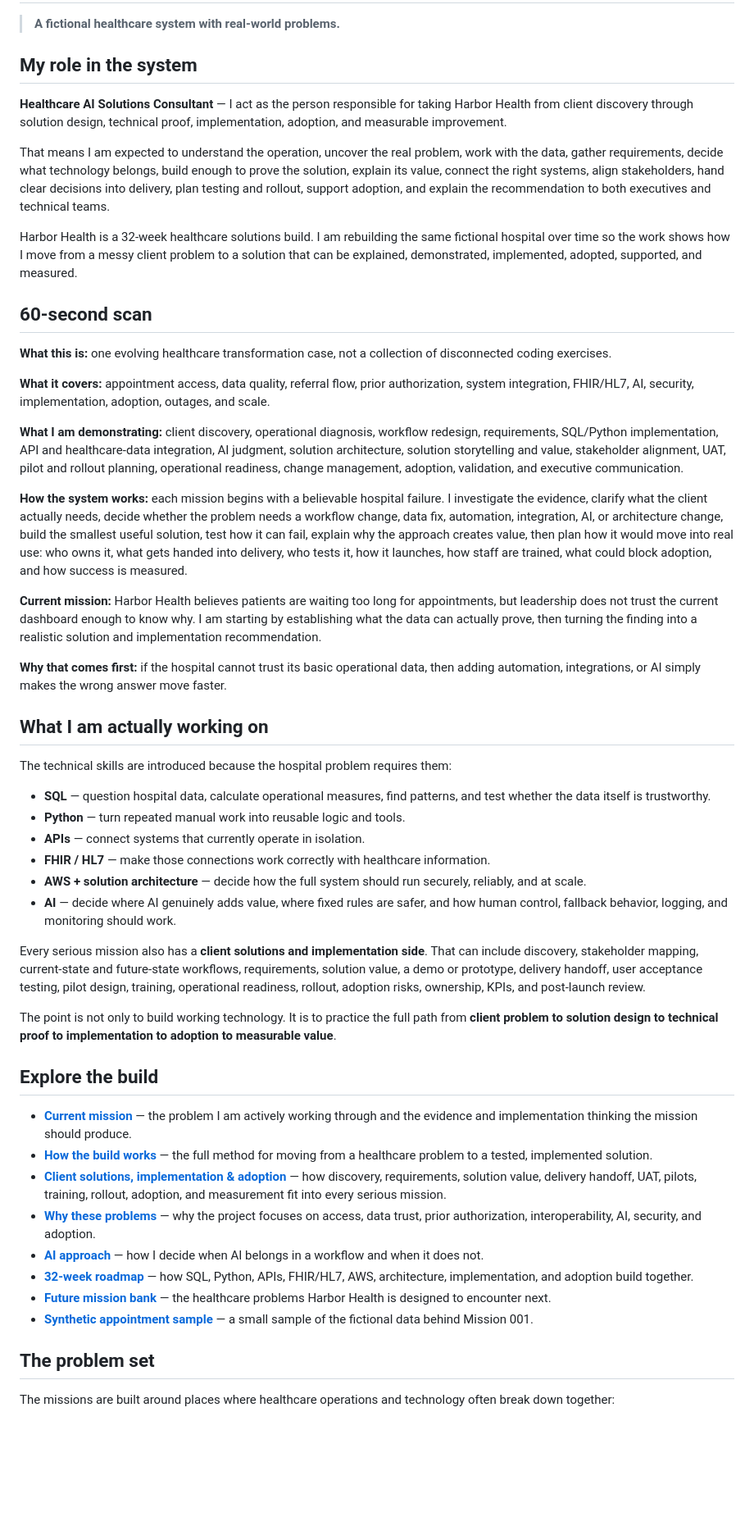
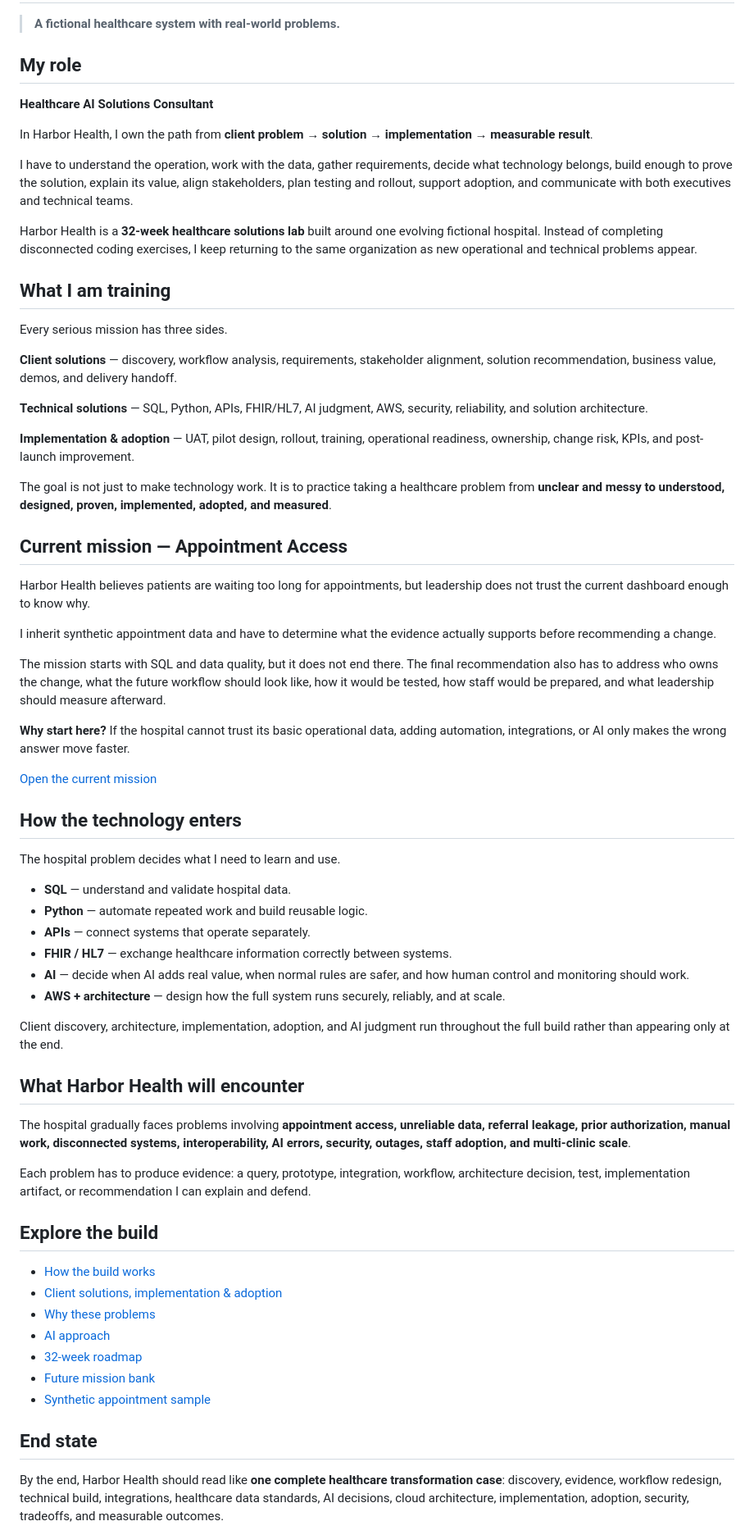
Before and after one commit to jcoulthurst2-maker/harbor-health-solutions-lab, a Markdown page: README.md, the part around one of its changes. Shown at 82% size. Rendered like a GitHub page; blank space fills up the shorter version.

Commit message:
Tighten public README for 60-second executive scan

```diff
--- a/README.md
+++ b/README.md
@@ -2,55 +2,70 @@
 
 > **A fictional healthcare system with real-world problems.**
 
-## My role in the system
+## My role
 
-**Healthcare AI Solutions Consultant** — I act as the person responsible for taking Harbor Health from client discovery through solution design, technical proof, implementation, adoption, and measurable improvement.
+**Healthcare AI Solutions Consultant**
 
-That means I am expected to understand the operation, uncover the real problem, work with the data, gather requirements, decide what technology belongs, build enough to prove the solution, explain its value, connect the right systems, align stakeholders, hand clear decisions into delivery, plan testing and rollout, support adoption, and explain the recommendation to both executives and technical teams.
+In Harbor Health, I own the path from **client problem → solution → implementation → measurable result**.
 
-Harbor Health is a 32-week healthcare solutions build. I am rebuilding the same fictional hospital over time so the work shows how I move from a messy client problem to a solution that can be explained, demonstrated, implemented, adopted, supported, and measured.
+I have to understand the operation, work with the data, gather requirements, decide what technology belongs, build enough to prove the solution, explain its value, align stakeholders, plan testing and rollout, support adoption, and communicate with both executives and technical teams.
 
-## 60-second scan
+Harbor Health is a **32-week healthcare solutions lab** built around one evolving fictional hospital. Instead of completing disconnected coding exercises, I keep returning to the same organization as new operational and technical problems appear.
 
-**What this is:** one evolving healthcare transformation case, not a collection of disconnected coding exercises.
+## What I am training
 
-**What it covers:** appointment access, data quality, referral flow, prior authorization, system integration, FHIR/HL7, AI, security, implementation, adoption, outages, and scale.
+Every serious mission has three sides.
 
-**What I am demonstrating:** client discovery, operational diagnosis, workflow redesign, requirements, SQL/Python implementation, API and healthcare-data integration, AI judgment, solution architecture, solution storytelling and value, stakeholder alignment, UAT, pilot and rollout planning, operational readiness, change management, adoption, validation, and executive communication.
+**Client solutions** — discovery, workflow analysis, requirements, stakeholder alignment, solution recommendation, business value, demos, and delivery handoff.
 
-**How the system works:** each mission begins with a believable hospital failure. I investigate the evidence, clarify what the client actually needs, decide whether the problem needs a workflow change, data fix, automation, integration, AI, or architecture change, build the smallest useful solution, test how it can fail, explain why the approach creates value, then plan how it would move into real use: who owns it, what gets handed into delivery, who tests it, how it launches, how staff are trained, what could block adoption, and how success is measured.
+**Technical solutions** — SQL, Python, APIs, FHIR/HL7, AI judgment, AWS, security, reliability, and solution architecture.
 
-**Current mission:** Harbor Health believes patients are waiting too long for appointments, but leadership does not trust the current dashboard enough to know why. I am starting by establishing what the data can actually prove, then turning the finding into a realistic solution and implementation recommendation.
+**Implementation & adoption** — UAT, pilot design, rollout, training, operational readiness, ownership, change risk, KPIs, and post-launch improvement.
 
-**Why that comes first:** if the hospital cannot trust its basic operational data, then adding automation, integrations, or AI simply makes the wrong answer move faster.
+The goal is not just to make technology work. It is to practice taking a healthcare problem from **unclear and messy to understood, designed, proven, implemented, adopted, and measured**.
 
-## What I am actually working on
+## Current mission — Appointment Access
 
-The technical skills are introduced because the hospital problem requires them:
+Harbor Health believes patients are waiting too long for appointments, but leadership does not trust the current dashboard enough to know why.
 
-- **SQL** — question hospital data, calculate operational measures, find patterns, and test whether the data itself is trustworthy.
-- **Python** — turn repeated manual work into reusable logic and tools.
-- **APIs** — connect systems that currently operate in isolation.
-- **FHIR / HL7** — make those connections work correctly with healthcare information.
-- **AWS + solution architecture** — decide how the full system should run securely, reliably, and at scale.
-- **AI** — decide where AI genuinely adds value, where fixed rules are safer, and how human control, fallback behavior, logging, and monitoring should work.
+I inherit synthetic appointment data and have to determine what the evidence actually supports before recommending a change.
 
-Every serious mission also has a **client solutions and implementation side**. That can include discovery, stakeholder mapping, current-state and future-state workflows, requirements, solution value, a demo or prototype, delivery handoff, user acceptance testing, pilot design, training, operational readiness, rollout, adoption risks, ownership, KPIs, and post-launch review.
+The mission starts with SQL and data quality, but it does not end there. The final recommendation also has to address who owns the change, what the future workflow should look like, how it would be tested, how staff would be prepared, and what leadership should measure afterward.
 
-The point is not only to build working technology. It is to practice the full path from **client problem to solution design to technical proof to implementation to adoption to measurable value**.
+**Why start here?** If the hospital cannot trust its basic operational data, adding automation, integrations, or AI only makes the wrong answer move faster.
+
+[Open the current mission](docs/CURRENT-MISSION.md)
+
+## How the technology enters
+
+The hospital problem decides what I need to learn and use.
+
+- **SQL** — understand and validate hospital data.
+- **Python** — automate repeated work and build reusable logic.
+- **APIs** — connect systems that operate separately.
+- **FHIR / HL7** — exchange healthcare information correctly between systems.
+- **AI** — decide when AI adds real value, when normal rules are safer, and how human control and monitoring should work.
+- **AWS + architecture** — design how the full system runs securely, reliably, and at scale.
+
+Client discovery, architecture, implementation, adoption, and AI judgment run throughout the full build rather than appearing only at the end.
+
+## What Harbor Health will encounter
+
+The hospital gradually faces problems involving **appointment access, unreliable data, referral leakage, prior authorization, manual work, disconnected systems, interoperability, AI errors, security, outages, staff adoption, and multi-clinic scale**.
+
+Each problem has to produce evidence: a query, prototype, integration, workflow, architecture decision, test, implementation artifact, or recommendation I can explain and defend.
 
 ## Explore the build
 
-- **[Current mission](docs/CURRENT-MISSION.md)** — the problem I am actively working through and the evidence and implementation thinking the mission should produce.
-- **[How the build works](docs/HOW-THE-BUILD-WORKS.md)** — the full method for moving from a healthcare problem to a tested, implemented solution.
-- **[Client solutions, implementation & adoption](docs/IMPLEMENTATION-ADOPTION.md)** — how discovery, requirements, solution value, delivery handoff, UAT, pilots, training, rollout, adoption, and measurement fit into every serious mission.
-- **[Why these problems](docs/WHY-THESE-PROBLEMS.md)** — why the project focuses on access, data trust, prior authorization, interoperability, AI, security, and adoption.
-- **[AI approach](docs/AI-APPROACH.md)** — how I decide when AI belongs in a workflow and when it does not.
-- **[32-week roadmap](docs/ROADMAP.md)** — how SQL, Python, APIs, FHIR/HL7, AWS, architecture, implementation, and adoption build together.
-- **[Future mission bank](docs/MISSION-BACKLOG.md)** — the healthcare problems Harbor Health is designed to encounter next.
-- **[Synthetic appointment sample](data/appointments_sample.csv)** — a small sample of the fictional data behind Mission 001.
+- [How the build works](docs/HOW-THE-BUILD-WORKS.md)
+- [Client solutions, implementation & adoption](docs/IMPLEMENTATION-ADOPTION.md)
+- [Why these problems](docs/WHY-THESE-PROBLEMS.md)
+- [AI approach](docs/AI-APPROACH.md)
+- [32-week roadmap](docs/ROADMAP.md)
+- [Future mission bank](docs/MISSION-BACKLOG.md)
+- [Synthetic appointment sample](data/appointments_sample.csv)
 
-## The problem set
+## End state
 
-The missions are built around places where healthcare operations and technology often break down together:
+By the end, Harbor Health should read like **one complete healthcare transformation case**: discovery, evidence, workflow redesign, technical build, integrations, healthcare data standards, AI decisions, cloud architecture, implementation, adoption, security, tradeoffs, and measurable outcomes.
 
```
Also changed, not shown: other parts of README.md (+1 -35 lines).
